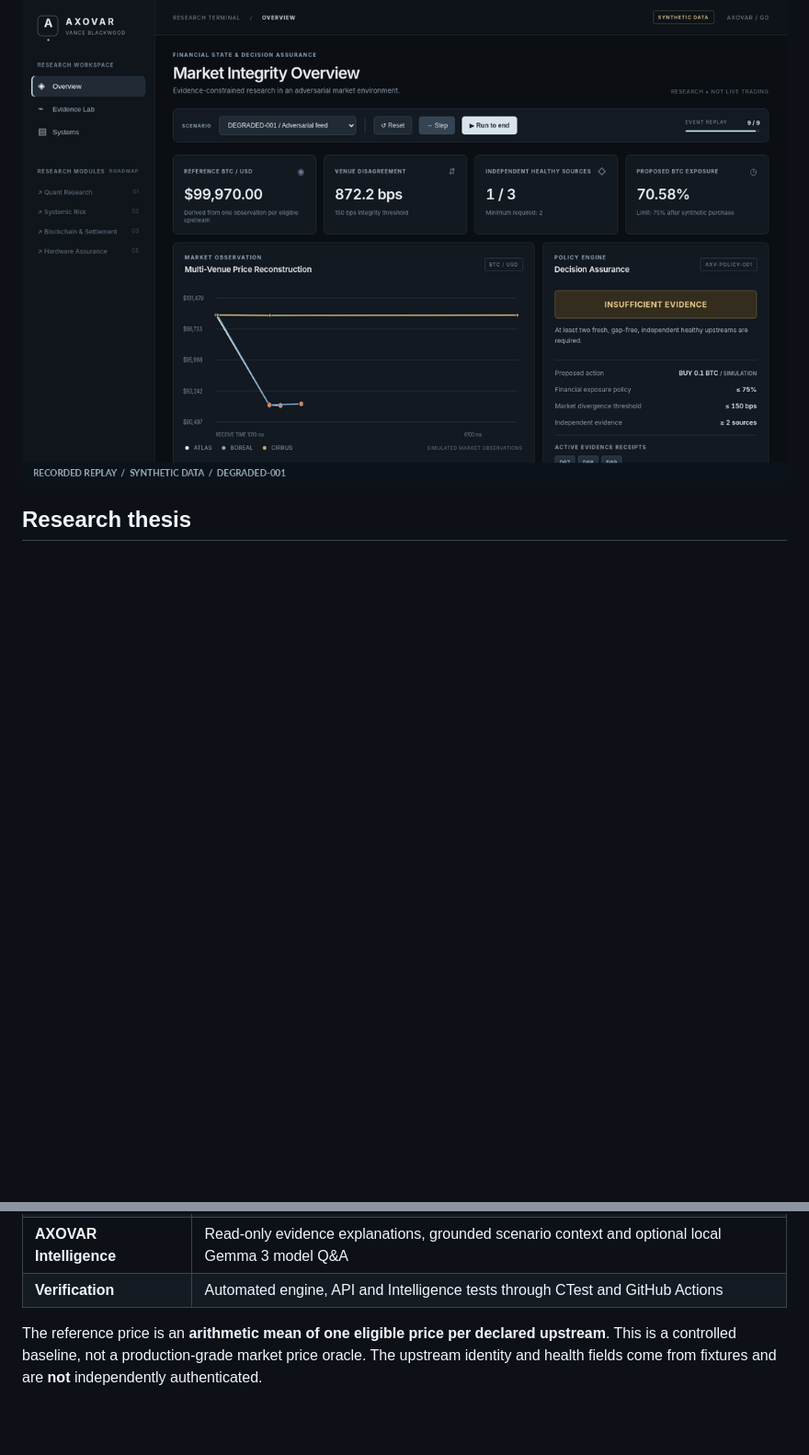
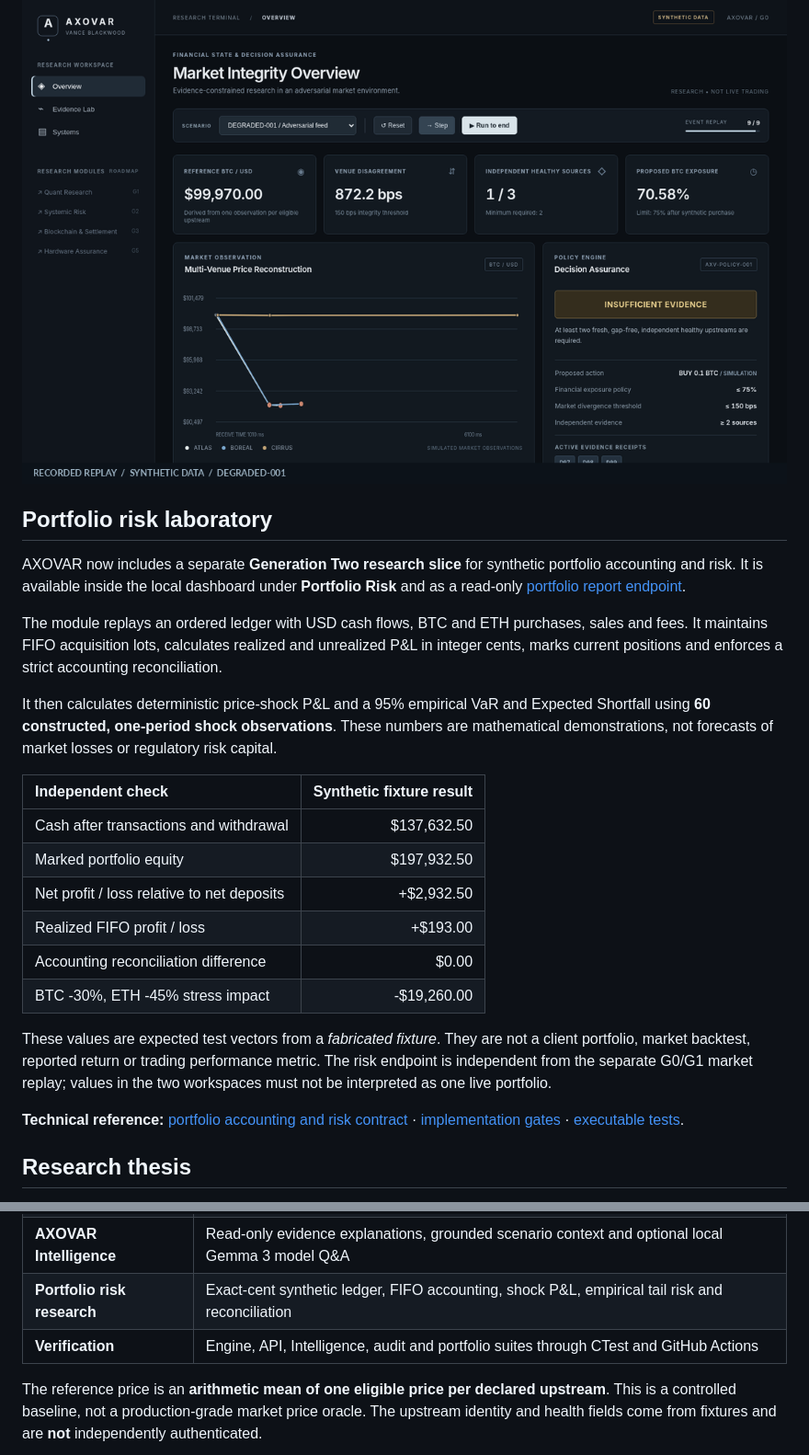
Before and after one commit to julianvanceblackwood/AXOVAR, a Markdown page: README.md, 2 parts joined by grey strips. Shown at 92% size. Drawn GitHub-style; folded sections open; blank space fills up the shorter version.

```diff
--- a/README.md
+++ b/README.md
@@ -74,6 +76,27 @@ The change in outcome is not a trading strategy. It demonstrates that evidence s
 
 </details>
 
+## Portfolio risk laboratory
+
+AXOVAR now includes a separate **Generation Two research slice** for synthetic portfolio accounting and risk. It is available inside the local dashboard under **Portfolio Risk** and as a read-only [portfolio report endpoint](#local-api).
+
+The module replays an ordered ledger with USD cash flows, BTC and ETH purchases, sales and fees. It maintains FIFO acquisition lots, calculates realized and unrealized P&L in integer cents, marks current positions and enforces a strict accounting reconciliation.
+
+It then calculates deterministic price-shock P&L and a 95% empirical VaR and Expected Shortfall using **60 constructed, one-period shock observations**. These numbers are mathematical demonstrations, not forecasts of market losses or regulatory risk capital.
+
+| Independent check | Synthetic fixture result |
+| :--- | ---: |
+| Cash after transactions and withdrawal | $137,632.50 |
+| Marked portfolio equity | $197,932.50 |
+| Net profit / loss relative to net deposits | +$2,932.50 |
+| Realized FIFO profit / loss | +$193.00 |
+| Accounting reconciliation difference | $0.00 |
+| BTC -30%, ETH -45% stress impact | -$19,260.00 |
+
+These values are expected test vectors from a *fabricated fixture*. They are not a client portfolio, market backtest, reported return or trading performance metric. The risk endpoint is independent from the separate G0/G1 market replay; values in the two workspaces must not be interpreted as one live portfolio.
+
+**Technical reference:** [portfolio accounting and risk contract](docs/PORTFOLIO_RISK.md) · [implementation gates](docs/PRODUCT_GATES.md) · [executable tests](tests/test_portfolio.py).
+
 ## Research thesis
 
 AXOVAR investigates **evidence-constrained market state reconstruction and decision assurance**: how to preserve the relationship between observations, derived financial state, assumptions and policy outcomes when sources are imperfect.
@@ -103,7 +126,8 @@ Generation Zero is an **executable research vertical slice**, not a completed in
 | **Local research API** | Python standard-library HTTP service bound to `127.0.0.1` |
 | **Research dashboard** | Replay controls, market chart, venue health, integrity alerts and decision inspection |
 | **AXOVAR Intelligence** | Read-only evidence explanations, grounded scenario context and optional local Gemma 3 model Q&A |
-| **Verification** | Automated engine, API and Intelligence tests through CTest and GitHub Actions |
+| **Portfolio risk research** | Exact-cent synthetic ledger, FIFO accounting, shock P&L, empirical tail risk and reconciliation |
+| **Verification** | Engine, API, Intelligence, audit and portfolio suites through CTest and GitHub Actions |
 
 The reference price is an **arithmetic mean of one eligible price per declared upstream**. This is a controlled baseline, not a production-grade market price oracle. The upstream identity and health fields come from fixtures and are **not** independently authenticated.
 
```
Also changed, not shown: other parts of README.md (+15 -23 lines).
